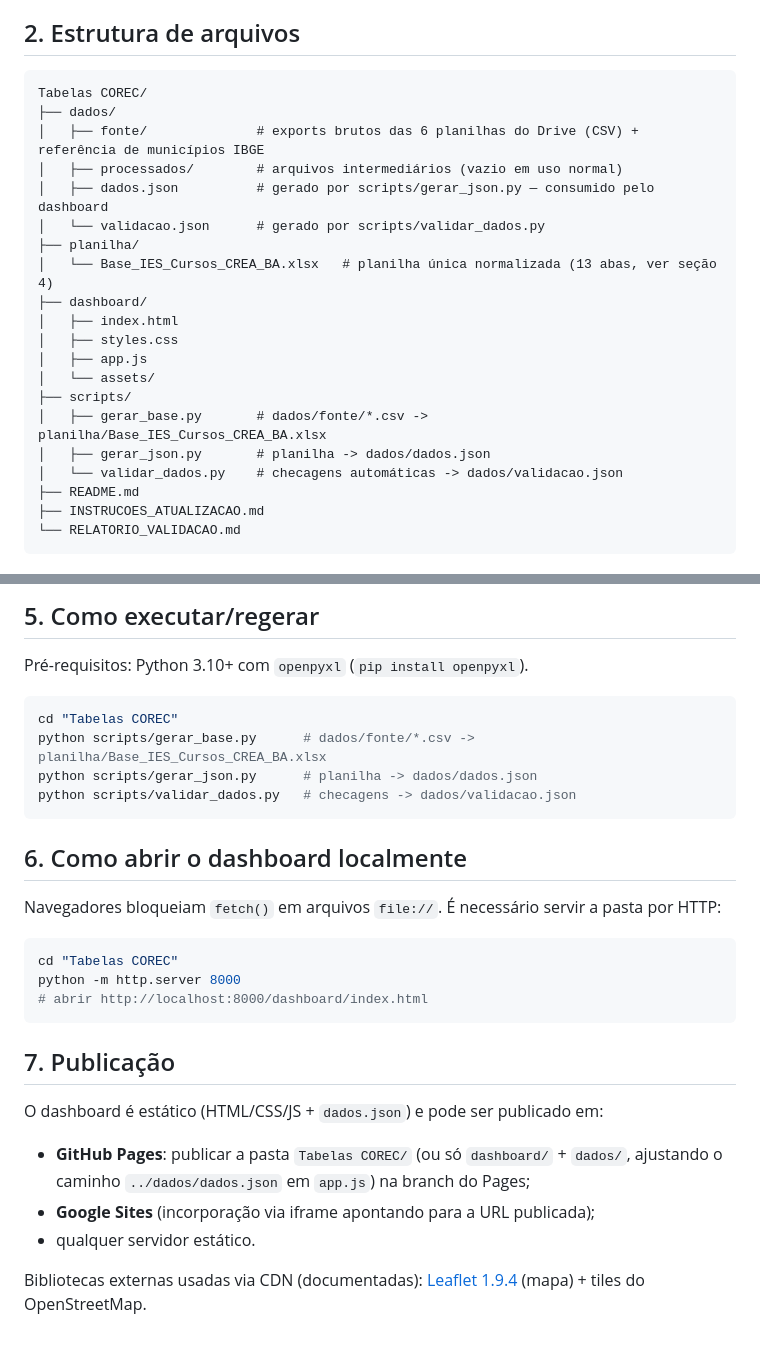
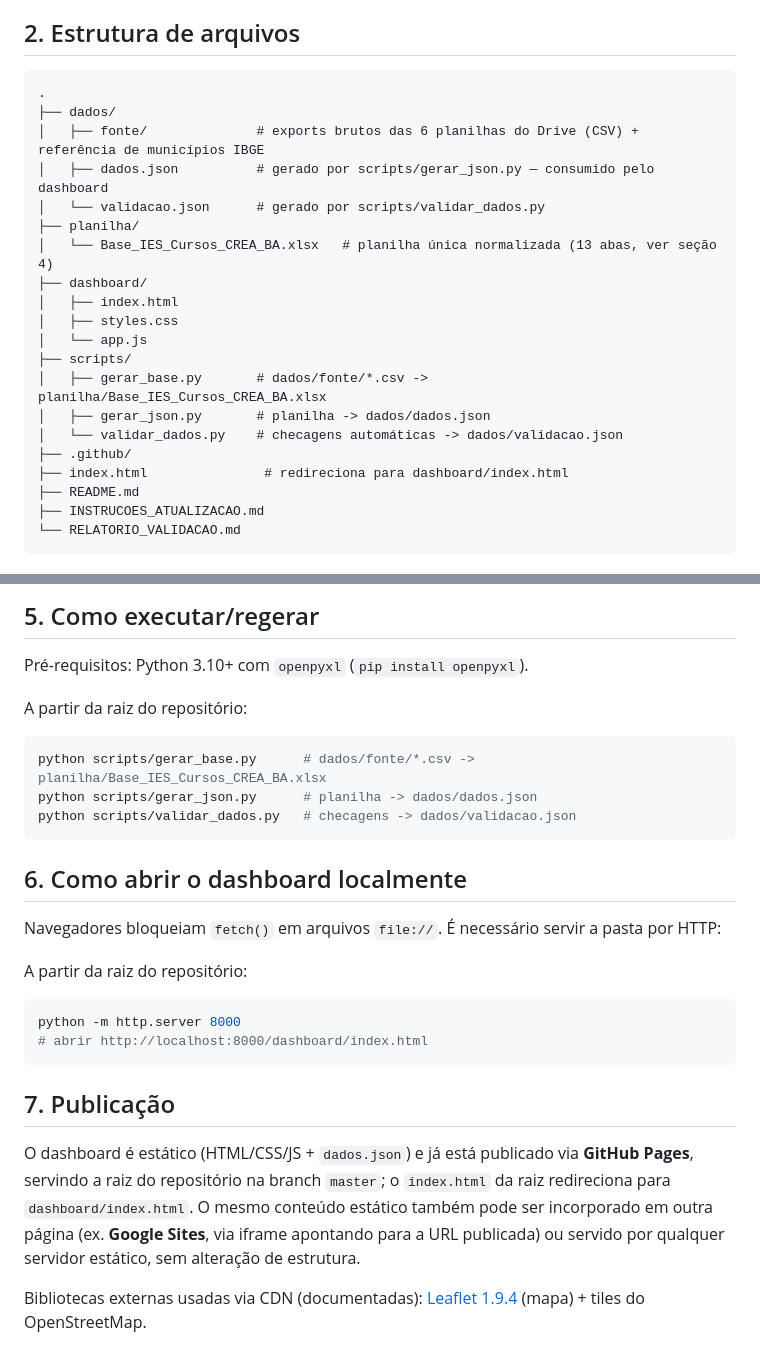
Before and after one commit to adinailson88/cursos-crea, a Markdown page: README.md, 2 parts joined by grey strips. Drawn GitHub-style.

Commit message:
docs: corrigir caminhos e estrutura do README

````diff
--- a/README.md
+++ b/README.md
@@ -28,10 +28,9 @@ Este painel é uma ferramenta de consulta e transparência. **Não substitui cer
 ## 2. Estrutura de arquivos
 
 ```
-Tabelas COREC/
+.
 ├── dados/
 │   ├── fonte/              # exports brutos das 6 planilhas do Drive (CSV) + referência de municípios IBGE
-│   ├── processados/        # arquivos intermediários (vazio em uso normal)
 │   ├── dados.json          # gerado por scripts/gerar_json.py — consumido pelo dashboard
 │   └── validacao.json      # gerado por scripts/validar_dados.py
 ├── planilha/
@@ -39,12 +38,13 @@ Tabelas COREC/
 ├── dashboard/
 │   ├── index.html
 │   ├── styles.css
-│   ├── app.js
-│   └── assets/
+│   └── app.js
 ├── scripts/
 │   ├── gerar_base.py       # dados/fonte/*.csv -> planilha/Base_IES_Cursos_CREA_BA.xlsx
 │   ├── gerar_json.py       # planilha -> dados/dados.json
 │   └── validar_dados.py    # checagens automáticas -> dados/validacao.json
+├── .github/
+├── index.html               # redireciona para dashboard/index.html
 ├── README.md
 ├── INSTRUCOES_ATUALIZACAO.md
 └── RELATORIO_VALIDACAO.md
@@ -88,8 +88,9 @@ Princípios aplicados (detalhados em `scripts/gerar_base.py`): nada é inventado
 
 Pré-requisitos: Python 3.10+ com `openpyxl` (`pip install openpyxl`).
 
+A partir da raiz do repositório:
+
 ```bash
-cd "Tabelas COREC"
 python scripts/gerar_base.py      # dados/fonte/*.csv -> planilha/Base_IES_Cursos_CREA_BA.xlsx
 python scripts/gerar_json.py      # planilha -> dados/dados.json
 python scripts/validar_dados.py   # checagens -> dados/validacao.json
@@ -99,19 +100,16 @@ python scripts/validar_dados.py   # checagens -> dados/validacao.json
 
 Navegadores bloqueiam `fetch()` em arquivos `file://`. É necessário servir a pasta por HTTP:
 
+A partir da raiz do repositório:
+
 ```bash
-cd "Tabelas COREC"
 python -m http.server 8000
 # abrir http://localhost:8000/dashboard/index.html
 ```
 
 ## 7. Publicação
 
-O dashboard é estático (HTML/CSS/JS + `dados.json`) e pode ser publicado em:
-
-- **GitHub Pages**: publicar a pasta `Tabelas COREC/` (ou só `dashboard/` + `dados/`, ajustando o caminho `../dados/dados.json` em `app.js`) na branch do Pages;
-- **Google Sites** (incorporação via iframe apontando para a URL publicada);
-- qualquer servidor estático.
+O dashboard é estático (HTML/CSS/JS + `dados.json`) e já está publicado via **GitHub Pages**, servindo a raiz do repositório na branch `master`; o `index.html` da raiz redireciona para `dashboard/index.html`. O mesmo conteúdo estático também pode ser incorporado em outra página (ex. **Google Sites**, via iframe apontando para a URL publicada) ou servido por qualquer servidor estático, sem alteração de estrutura.
 
 Bibliotecas externas usadas via CDN (documentadas): [Leaflet 1.9.4](https://leafletjs.com/) (mapa) + tiles do OpenStreetMap.
 
````
